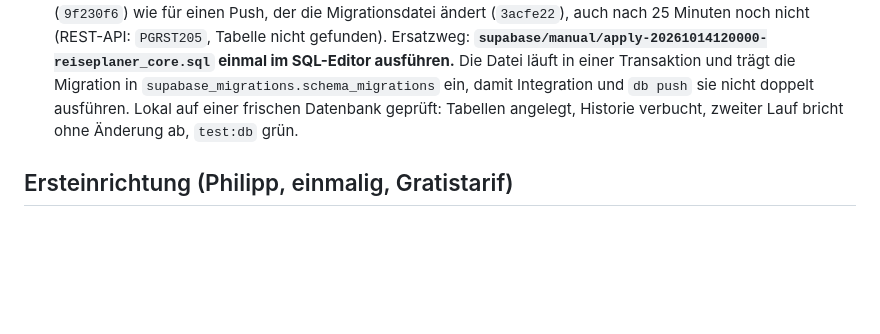
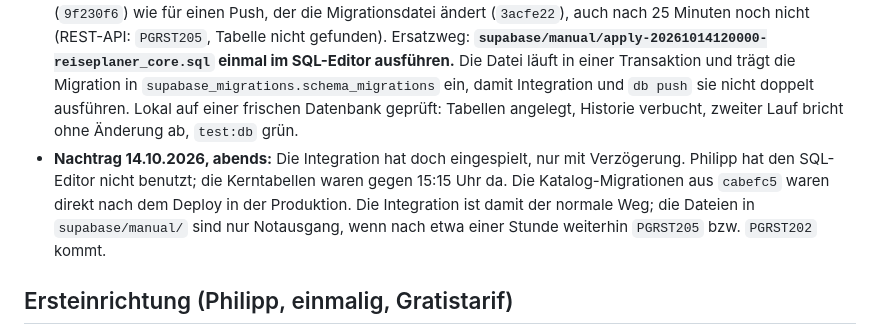
Before and after one commit to Freadeax/Reiseplaner, a Markdown page: docs/SUPABASE_SETUP.md, the part around the change. Rendered like a GitHub page; blank space fills up the shorter version.

Commit message:
Docs: production schema was applied by the Supabase GitHub integration
Co-Authored-By: Claude Opus 5.5 <noreply@anthropic.com>
Claude-Session: https://claude.ai/code/session_011Q5sWnZjKfGUN63o7DfJDW

```diff
--- a/docs/SUPABASE_SETUP.md
+++ b/docs/SUPABASE_SETUP.md
@@ -51,6 +51,7 @@ Ein Besitzerwechsel ist noch nicht umgesetzt. Der Eigentümer kann nicht entfern
 - **Migrationen über die Supabase-GitHub-Integration:** Repository `Freadeax/Reiseplaner`, Working directory `.`, „Deploy to production“ an, Produktionszweig `main`. Neue Dateien in `supabase/migrations/` werden bei jedem Push auf `main` eingespielt. Auth- und API-Einstellungen aus `config.toml` ignoriert die Integration standardmäßig, sie werden im Dashboard gepflegt. **Migrationen deshalb nicht zusätzlich im SQL-Editor ausführen.**
 - Branching (Vorschau-Datenbanken) ist im Gratistarif nicht verfügbar und wird nicht gebraucht.
 - **Beobachtung 14.10.2026:** Die Integration hat die Migration nicht eingespielt. Das gilt für einen Doku-Push (`9f230f6`) wie für einen Push, der die Migrationsdatei ändert (`3acfe22`), auch nach 25 Minuten noch nicht (REST-API: `PGRST205`, Tabelle nicht gefunden). Ersatzweg: **`supabase/manual/apply-20261014120000-reiseplaner_core.sql` einmal im SQL-Editor ausführen.** Die Datei läuft in einer Transaktion und trägt die Migration in `supabase_migrations.schema_migrations` ein, damit Integration und `db push` sie nicht doppelt ausführen. Lokal auf einer frischen Datenbank geprüft: Tabellen angelegt, Historie verbucht, zweiter Lauf bricht ohne Änderung ab, `test:db` grün.
+- **Nachtrag 14.10.2026, abends:** Die Integration hat doch eingespielt, nur mit Verzögerung. Philipp hat den SQL-Editor nicht benutzt; die Kerntabellen waren gegen 15:15 Uhr da. Die Katalog-Migrationen aus `cabefc5` waren direkt nach dem Deploy in der Produktion. Die Integration ist damit der normale Weg; die Dateien in `supabase/manual/` sind nur Notausgang, wenn nach etwa einer Stunde weiterhin `PGRST205` bzw. `PGRST202` kommt.
 
 ## Ersteinrichtung (Philipp, einmalig, Gratistarif)
 
```
Also changed, not shown: docs/OPEN_POINTS.md (+1 -1 lines), docs/STATUS.md (+1 -1 lines).
